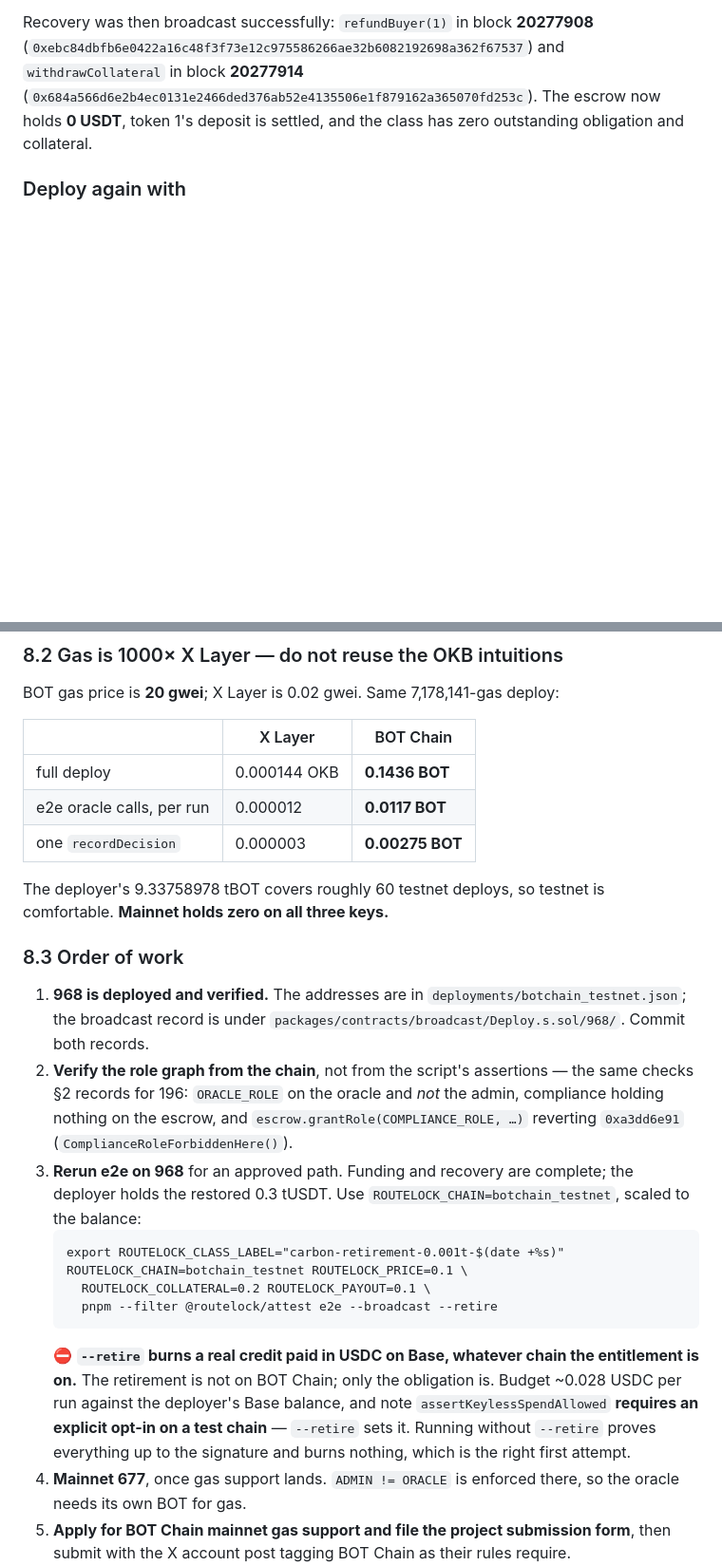
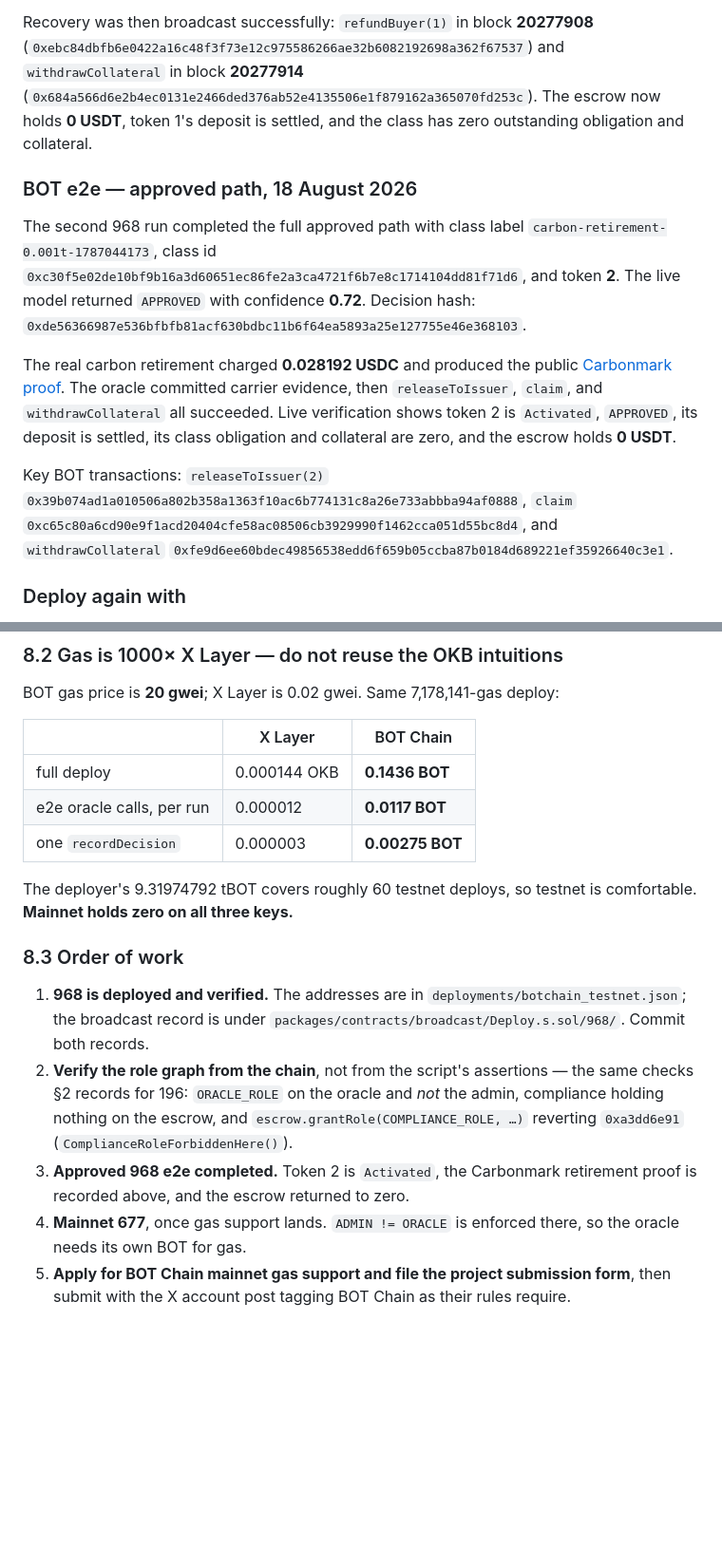
Before and after one commit to Jennycruzy/routelock, a Markdown page: HANDOFF.md, 2 parts joined by grey strips. Shown at 95% size. Drawn GitHub-style; blank space fills up the shorter version.

````diff
--- a/HANDOFF.md
+++ b/HANDOFF.md
@@ -430,6 +431,27 @@ Recovery was then broadcast successfully: `refundBuyer(1)` in block **20277908**
 (`0x684a566d6e2b4ec0131e2466ded376ab52e4135506e1f879162a365070fd253c`). The
 escrow now holds **0 USDT**, token 1's deposit is settled, and the class has
 zero outstanding obligation and collateral.
+
+### BOT e2e — approved path, 18 August 2026
+
+The second 968 run completed the full approved path with class label
+`carbon-retirement-0.001t-1787044173`, class id
+`0xc30f5e02de10bf9b16a3d60651ec86fe2a3ca4721f6b7e8c1714104dd81f71d6`, and
+token **2**. The live model returned `APPROVED` with confidence **0.72**.
+Decision hash:
+`0xde56366987e536bfbfb81acf630bdbc11b6f64ea5893a25e127755e46e368103`.
+
+The real carbon retirement charged **0.028192 USDC** and produced the public
+[Carbonmark proof](https://app.carbonmark.com/retirements/id/8453-0x8b2d4f1a239c19c0cbf7f8e802e2f0d7cd20e5b53b497d235d37cfbb9bb55997-0).
+The oracle committed carrier evidence, then `releaseToIssuer`, `claim`, and
+`withdrawCollateral` all succeeded. Live verification shows token 2 is
+`Activated`, `APPROVED`, its deposit is settled, its class obligation and
+collateral are zero, and the escrow holds **0 USDT**.
+
+Key BOT transactions: `releaseToIssuer(2)`
+`0x39b074ad1a010506a802b358a1363f10ac6b774131c8a26e733abbba94af0888`,
+`claim` `0xc65c80a6cd90e9f1acd20404cfe58ac08506cb3929990f1462cca051d55bc8d4`,
+and `withdrawCollateral` `0xfe9d6ee60bdec49856538edd6f659b05ccba87b0184d689221ef35926640c3e1`.
 
 ### Deploy again with
 
@@ -1274,7 +1296,7 @@ BOT gas price is **20 gwei**; X Layer is 0.02 gwei. Same 7,178,141-gas deploy:
 | e2e oracle calls, per run | 0.000012 | **0.0117 BOT** |
 | one `recordDecision` | 0.000003 | **0.00275 BOT** |
 
-The deployer's 9.33758978 tBOT covers roughly 60 testnet deploys, so testnet is
+The deployer's 9.31974792 tBOT covers roughly 60 testnet deploys, so testnet is
 comfortable. **Mainnet holds zero on all three keys.**
 
 ### 8.3 Order of work
@@ -1287,21 +1309,8 @@ comfortable. **Mainnet holds zero on all three keys.**
    admin, compliance holding nothing on the escrow, and
    `escrow.grantRole(COMPLIANCE_ROLE, …)` reverting `0xa3dd6e91`
    (`ComplianceRoleForbiddenHere()`).
-3. **Rerun e2e on 968** for an approved path. Funding and recovery are complete;
-   the deployer holds the restored 0.3 tUSDT. Use
-   `ROUTELOCK_CHAIN=botchain_testnet`, scaled to the balance:
-   ```
-   export ROUTELOCK_CLASS_LABEL="carbon-retirement-0.001t-$(date +%s)"
-   ROUTELOCK_CHAIN=botchain_testnet ROUTELOCK_PRICE=0.1 \
-     ROUTELOCK_COLLATERAL=0.2 ROUTELOCK_PAYOUT=0.1 \
-     pnpm --filter @routelock/attest e2e --broadcast --retire
-   ```
-   ⛔ **`--retire` burns a real credit paid in USDC on Base, whatever chain the
-   entitlement is on.** The retirement is not on BOT Chain; only the obligation
-   is. Budget ~0.028 USDC per run against the deployer's Base balance, and note
-   `assertKeylessSpendAllowed` **requires an explicit opt-in on a test chain** —
-   `--retire` sets it. Running without `--retire` proves everything up to the
-   signature and burns nothing, which is the right first attempt.
+3. **Approved 968 e2e completed.** Token 2 is `Activated`, the Carbonmark
+   retirement proof is recorded above, and the escrow returned to zero.
 4. **Mainnet 677**, once gas support lands. `ADMIN != ORACLE` is enforced there,
    so the oracle needs its own BOT for gas.
 5. **Apply for BOT Chain mainnet gas support and file the project submission
````
Also changed, not shown: other parts of HANDOFF.md (+7 -6 lines), PROGRESS.md (+10 -2 lines), README.md (+10 -4 lines).
